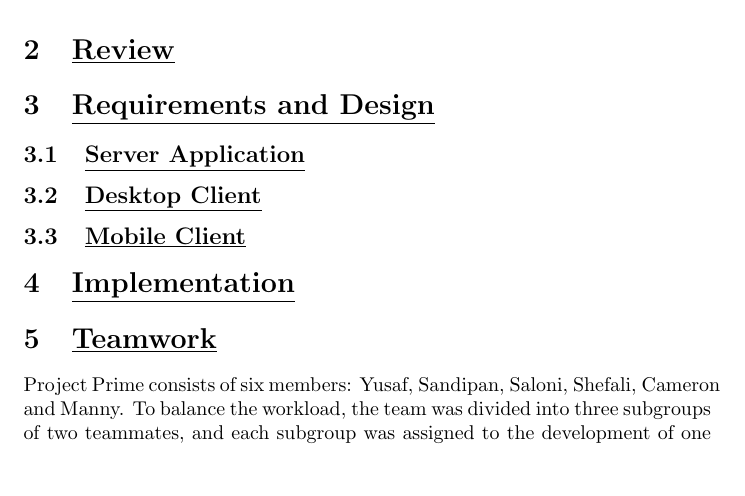
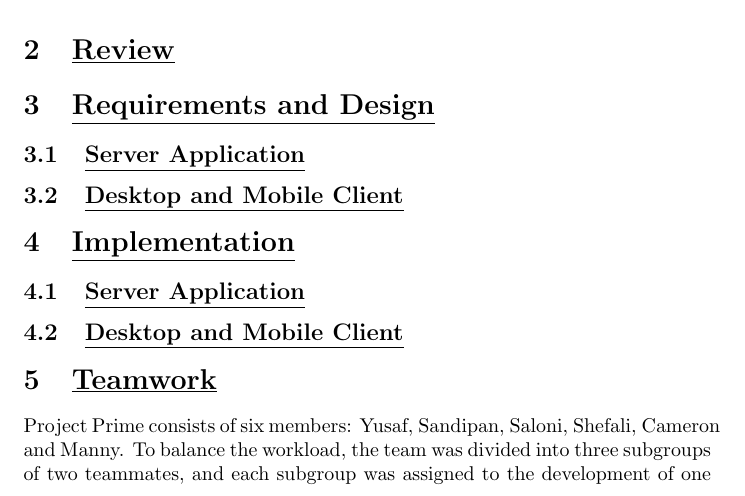
Before and after one commit to YusafOsei-Bonsu/Project-Prime-Dev, a LaTeX document (final_report/team_project_prime.tex): part of page 1 of 2, cut so that both start at the same text, the shorter picture padded with empty space. Compiled offline with pdfLaTeX.

Commit message:
Subsections
I modified the subsections by placing the mobile & desktop client together. In addition, I've added new subsections under the 'Implementation' section

```diff
--- a/final_report/team_project_prime.tex
+++ b/final_report/team_project_prime.tex
@@ -12,11 +12,13 @@ In this project, we were tasked with building a multi-host file synchroniser con
 
 \subsection{\underline{Server Application}}
 
-\subsection{\underline{Desktop Client}}
-
-\subsection{\underline{Mobile Client}}
+\subsection{\underline{Desktop and Mobile Client}}
 
 \section{\underline{Implementation}}
+
+\subsection{\underline{Server Application}}
+
+\subsection{\underline{Desktop and Mobile Client}}
 
 \section{\underline{Teamwork}}
 Project Prime consists of six members: Yusaf, Sandipan, Saloni, Shefali, Cameron and Manny. To balance the workload, the team was divided into three subgroups of two teammates, and each subgroup was assigned to the development of one component. As a result, Yusaf and Sandipan were assigned to the desktop client, Saloni and Shefali were assigned to the server application, and Manny and Cameron were assigned to the mobile client. Despite this style of work delegation, members from other subgroups were still able to intervene in the development of a component that they weren't assigned to, in order to fix issues that the assigned subgroup couldn't correct, for example. Moving onto communication, the team remotely communicated using an instant messaging app known as "Whatsapp", which allowed us to arrange group sessions at a certain date-and-time, notify teammates of recent pull requests, etc. Furthermore, the sessions were conducted in booked group study rooms at least once per week, and these sessions involved group discussion and coding of all components.
```
Also changed, not shown: final_report/team_project_prime.pdf, final_report/team_project_prime.tex (2 more changed lines), 1 other file.
